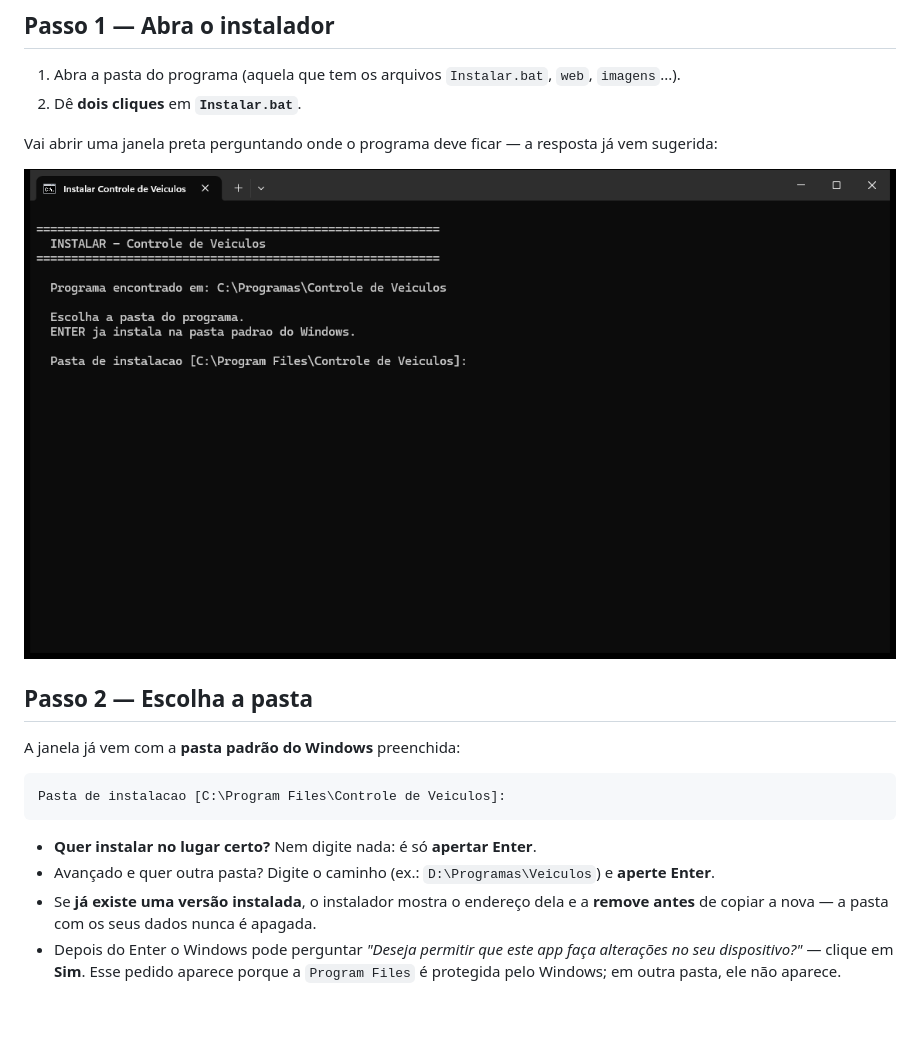
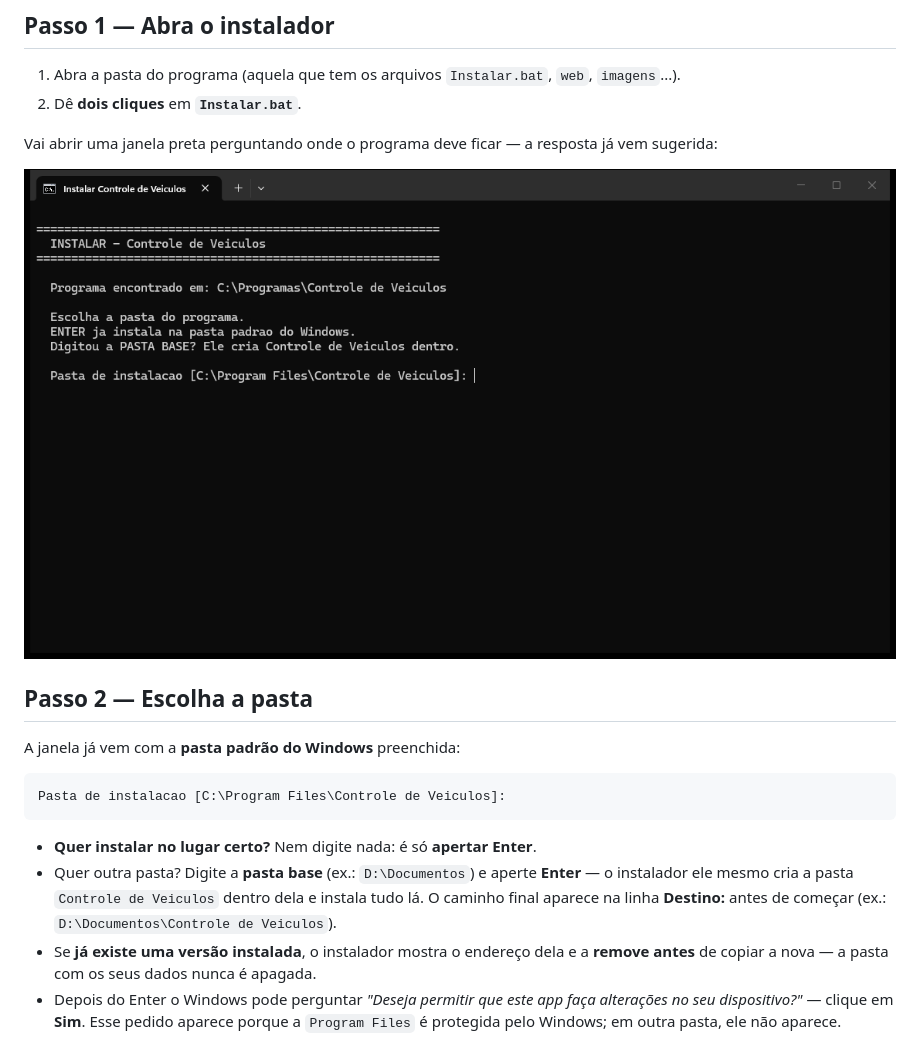
Before and after one commit to opusvix/controle-de-veiculos, a Markdown page: INSTALAR-COMO-USAR.md, the part around the change. Rendered like a GitHub page; pictures changed too: imagens/01-instalar.png; blank space fills up the shorter version.

````diff
--- a/INSTALAR-COMO-USAR.md
+++ b/INSTALAR-COMO-USAR.md
@@ -71,8 +71,10 @@ Pasta de instalacao [C:\Program Files\Controle de Veiculos]:
 ```
 
 - **Quer instalar no lugar certo?** Nem digite nada: é só **apertar Enter**.
-- Avançado e quer outra pasta? Digite o caminho (ex.: `D:\Programas\Veiculos`)
-  e **aperte Enter**.
+- Quer outra pasta? Digite a **pasta base** (ex.: `D:\Documentos`) e aperte
+  **Enter** — o instalador ele mesmo cria a pasta `Controle de Veiculos`
+  dentro dela e instala tudo lá. O caminho final aparece na linha
+  **Destino:** antes de começar (ex.: `D:\Documentos\Controle de Veiculos`).
 - Se **já existe uma versão instalada**, o instalador mostra o endereço dela e a
   **remove antes** de copiar a nova — a pasta com os seus dados nunca é apagada.
 - Depois do Enter o Windows pode perguntar *"Deseja permitir que este app faça
````
Also changed, not shown: README.md (+4 -3 lines), 7 other files.
